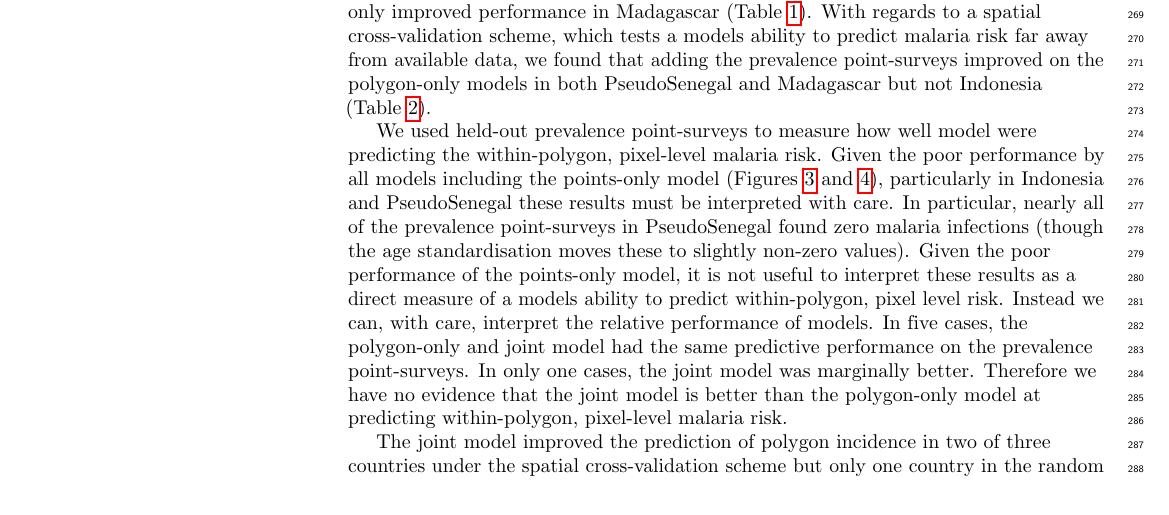
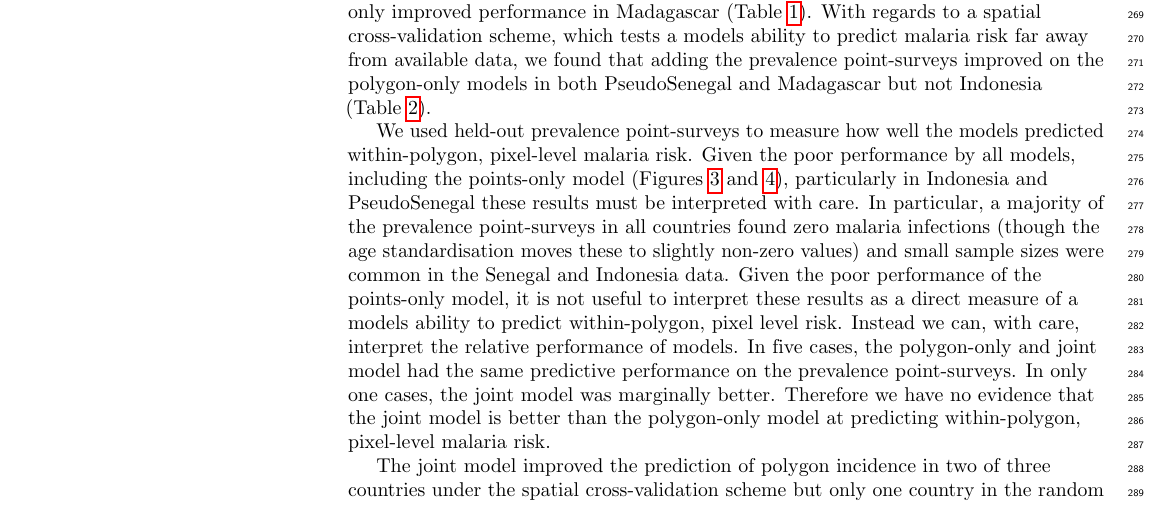
Before and after one commit to timcdlucas/Mapping-malaria-by-sharing-spatial-information-between-incidence-and-prevalence-datasets-manuscript, a LaTeX document (ms.tex): part of page 11 of 18, cut so that both start at the same text. Compiled offline with pdfLaTeX.

Commit message:
Small edits to discussion.

```diff
--- a/ms.tex
+++ b/ms.tex
@@ -702,10 +702,10 @@ With regards to a random cross-validation scheme, adding prevalence point-survey
 With regards to a spatial cross-validation scheme, which tests a models ability to predict malaria risk far away from available data, we found that adding the prevalence point-surveys improved on the polygon-only models in both PseudoSenegal and Madagascar but not Indonesia (Table~\ref{table2}).
 
 
-We used held-out prevalence point-surveys to measure how well model were predicting the within-polygon, pixel-level malaria risk.
-Given the poor performance by all models including the points-only model (Figures~\ref{randompredobsscatter} and \ref{spatialpredobsscatter}), particularly in Indonesia and PseudoSenegal these results must be interpreted with care.
+We used held-out prevalence point-surveys to measure how well the models predicted within-polygon, pixel-level malaria risk.
+Given the poor performance by all models, including the points-only model (Figures~\ref{randompredobsscatter} and \ref{spatialpredobsscatter}), particularly in Indonesia and PseudoSenegal these results must be interpreted with care.
 % Add sample size, comparisons etc.
-In particular, nearly all of the prevalence point-surveys in PseudoSenegal found zero malaria infections (though the age standardisation moves these to slightly non-zero values).
+In particular, a majority of the prevalence point-surveys in all countries found zero malaria infections (though the age standardisation moves these to slightly non-zero values) and small sample sizes were common in the Senegal and Indonesia data.
 Given the poor performance of the points-only model, it is not useful to interpret these results as a direct measure of a models ability to predict within-polygon, pixel level risk.
 Instead we can, with care, interpret the relative performance of models.
 In five cases, the polygon-only and joint model had the same predictive performance on the prevalence point-surveys.
```
